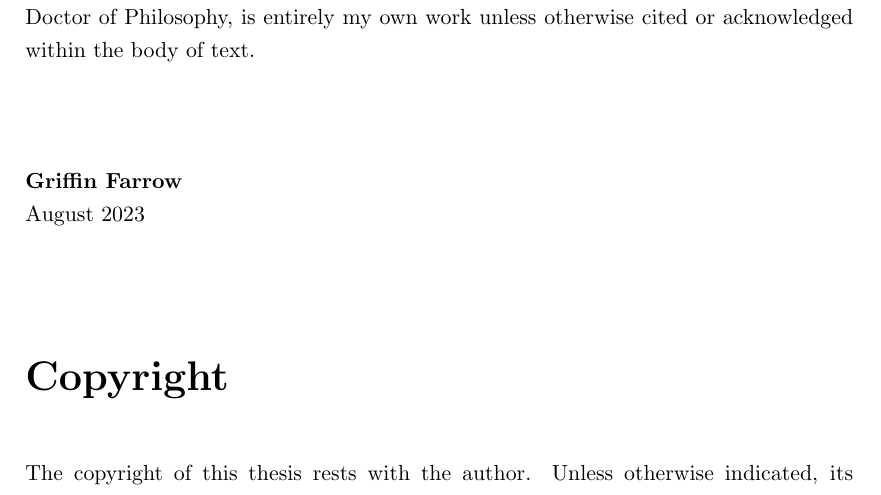
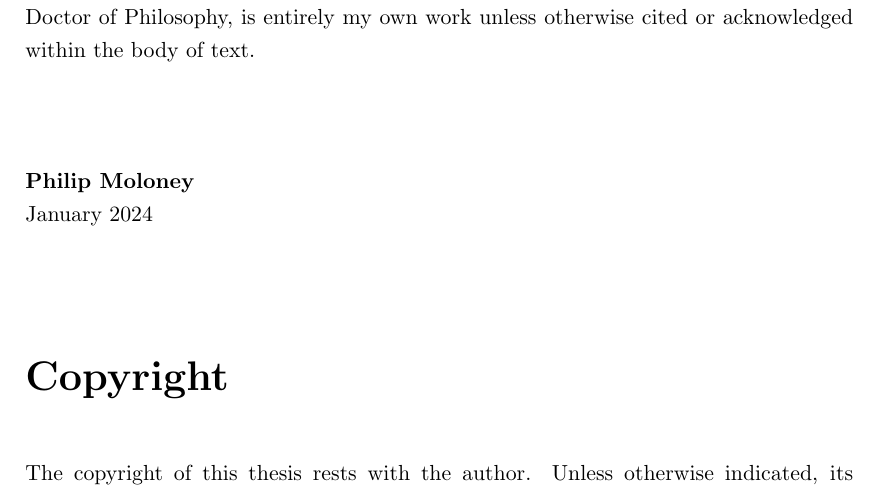
Before and after one commit to Pmoloney3415/Thesis, a LaTeX thesis (Thesis_MainSample.tex, which reads Preamble/declaration.tex): part of page 3 of 27, cut so that both start at the same text. Compiled offline with pdfLaTeX.

Commit message:
CHaning names and dates

```diff
--- a/Preamble/declaration.tex
+++ b/Preamble/declaration.tex
@@ -5,8 +5,8 @@ I hereby certify that the material of this thesis, which I now submit for the aw
 \\
 \\
 \\
-\noindent {\textbf{Griffin Farrow}} \\
-August 2023
+\noindent {\textbf{Philip Moloney}} \\
+January 2024
 
 \begingroup
 \let\clearpage\relax
```
Also changed, not shown: Preamble/title_page.tex (+2 -2 lines).
